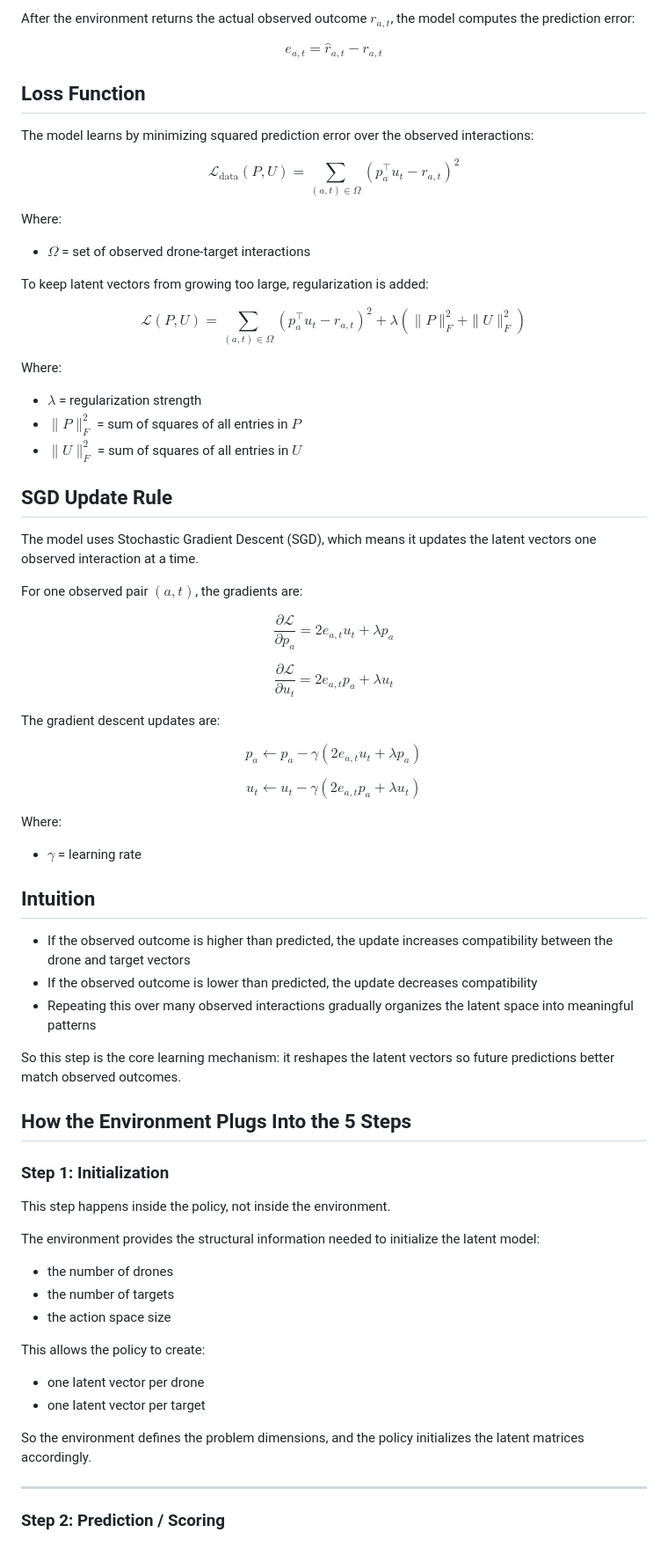
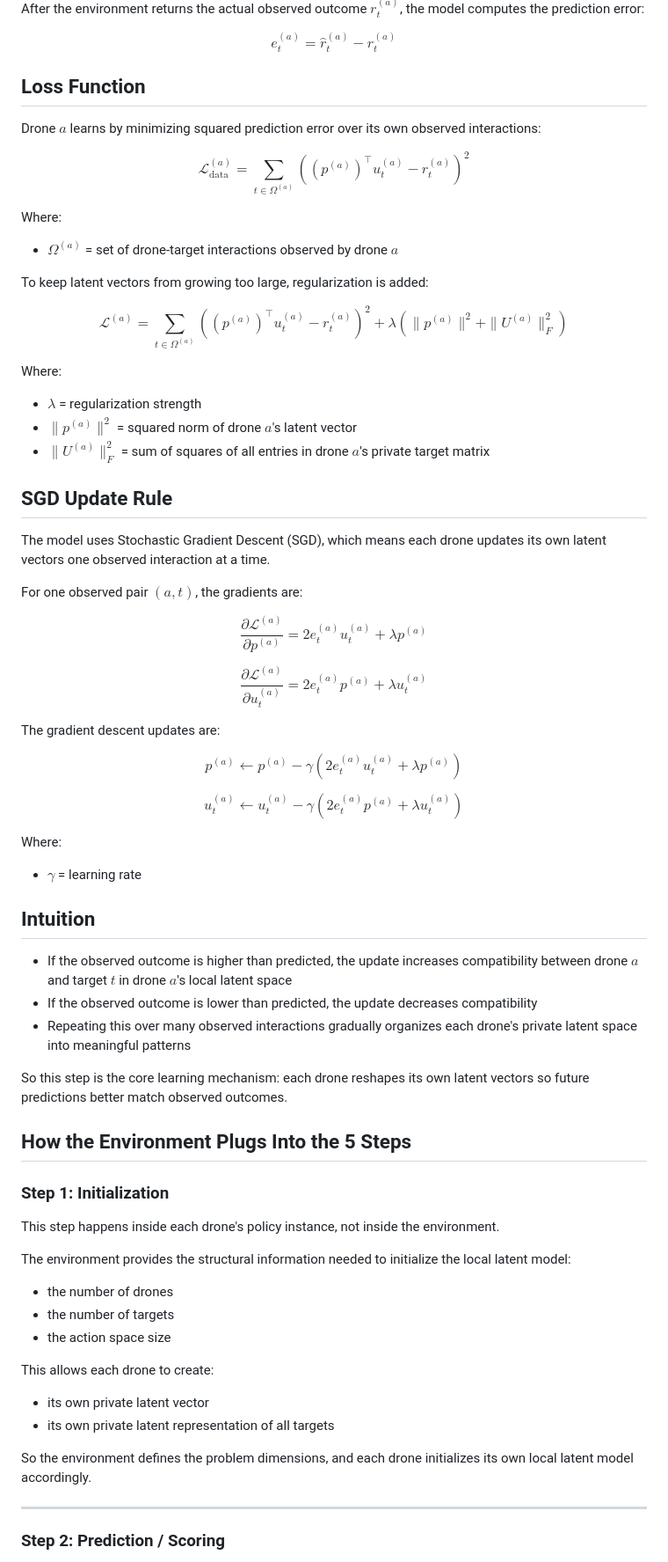
Before and after one commit to ApartsinProjects/ZKDroneSwarm, a Markdown page: docs/policies/classic-cf-mf.md, the part around one of its changes. Shown at 88% size. GitHub-like rendering.

```diff
--- a/docs/policies/classic-cf-mf.md
+++ b/docs/policies/classic-cf-mf.md
@@ -160,56 +189,56 @@ Where:
 
-After the environment returns the actual observed outcome $r_{a,t}$, the model computes the prediction error:
+After the environment returns the actual observed outcome $r^{(a)}_{t}$, the model computes the prediction error:
 
 $$
-e_{a,t} = \hat{r}_{a,t} - r_{a,t}
+e^{(a)}_{t} = \hat{r}^{(a)}_{t} - r^{(a)}_{t}
 $$
 
 ## Loss Function
 
-The model learns by minimizing squared prediction error over the observed interactions:
+Drone $a$ learns by minimizing squared prediction error over its own observed interactions:
 
 $$
-\mathcal{L}_{\text{data}}(P,U)=\sum_{(a,t)\in\Omega}\left(p_a^\top u_t-r_{a,t}\right)^2
+\mathcal{L}^{(a)}_{\text{data}}=\sum_{t \in \Omega^{(a)}}\left(\left(p^{(a)}\right)^\top u^{(a)}_{t}-r^{(a)}_{t}\right)^2
 $$
 
 Where:
 
-- $\Omega$ = set of observed drone-target interactions
+- $\Omega^{(a)}$ = set of drone-target interactions observed by drone $a$
 
 To keep latent vectors from growing too large, regularization is added:
 
 $$
-\mathcal{L}(P,U)=\sum_{(a,t)\in\Omega}\left(p_a^\top u_t-r_{a,t}\right)^2+\lambda\left(\|P\|_F^2+\|U\|_F^2\right)
+\mathcal{L}^{(a)}=\sum_{t \in \Omega^{(a)}}\left(\left(p^{(a)}\right)^\top u^{(a)}_{t}-r^{(a)}_{t}\right)^2+\lambda\left(\|p^{(a)}\|^2+\|U^{(a)}\|_F^2\right)
 $$
 
 Where:
 
 - $\lambda$ = regularization strength
-- $\|P\|_F^2$ = sum of squares of all entries in $P$
-- $\|U\|_F^2$ = sum of squares of all entries in $U$
+- $\|p^{(a)}\|^2$ = squared norm of drone $a$'s latent vector
+- $\|U^{(a)}\|_F^2$ = sum of squares of all entries in drone $a$'s private target matrix
 
 ## SGD Update Rule
 
-The model uses Stochastic Gradient Descent (SGD), which means it updates the latent vectors one observed interaction at a time.
+The model uses Stochastic Gradient Descent (SGD), which means each drone updates its own latent vectors one observed interaction at a time.
 
 For one observed pair $(a,t)$, the gradients are:
 
 $$
-\frac{\partial \mathcal{L}}{\partial p_a} = 2 e_{a,t} u_t + \lambda p_a
+\frac{\partial \mathcal{L}^{(a)}}{\partial p^{(a)}} = 2 e^{(a)}_{t} u^{(a)}_{t} + \lambda p^{(a)}
 $$
 
 $$
-\frac{\partial \mathcal{L}}{\partial u_t} = 2 e_{a,t} p_a + \lambda u_t
+\frac{\partial \mathcal{L}^{(a)}}{\partial u^{(a)}_{t}} = 2 e^{(a)}_{t} p^{(a)} + \lambda u^{(a)}_{t}
 $$
 
 The gradient descent updates are:
 
 $$
-p_a \leftarrow p_a - \gamma \left(2 e_{a,t} u_t + \lambda p_a\right)
+p^{(a)} \leftarrow p^{(a)} - \gamma \left(2 e^{(a)}_{t} u^{(a)}_{t} + \lambda p^{(a)}\right)
 $$
 
 $$
-u_t \leftarrow u_t - \gamma \left(2 e_{a,t} p_a + \lambda u_t\right)
+u^{(a)}_{t} \leftarrow u^{(a)}_{t} - \gamma \left(2 e^{(a)}_{t} p^{(a)} + \lambda u^{(a)}_{t}\right)
 $$
 
 Where:
@@ -218,30 +247,30 @@ Where:
 
 ## Intuition
 
-- If the observed outcome is higher than predicted, the update increases compatibility between the drone and target vectors
+- If the observed outcome is higher than predicted, the update increases compatibility between drone $a$ and target $t$ in drone $a$'s local latent space
 - If the observed outcome is lower than predicted, the update decreases compatibility
-- Repeating this over many observed interactions gradually organizes the latent space into meaningful patterns
+- Repeating this over many observed interactions gradually organizes each drone's private latent space into meaningful patterns
 
-So this step is the core learning mechanism: it reshapes the latent vectors so future predictions better match observed outcomes.
+So this step is the core learning mechanism: each drone reshapes its own latent vectors so future predictions better match observed outcomes.
 
 ## How the Environment Plugs Into the 5 Steps
 
 ### Step 1: Initialization
 
-This step happens inside the policy, not inside the environment.
+This step happens inside each drone's policy instance, not inside the environment.
 
-The environment provides the structural information needed to initialize the latent model:
+The environment provides the structural information needed to initialize the local latent model:
 
 - the number of drones
 - the number of targets
 - the action space size
 
-This allows the policy to create:
+This allows each drone to create:
 
-- one latent vector per drone
-- one latent vector per target
+- its own private latent vector
+- its own private latent representation of all targets
 
-So the environment defines the problem dimensions, and the policy initializes the latent matrices accordingly.
+So the environment defines the problem dimensions, and each drone initializes its own local latent model accordingly.
 
 ---
 
```
Also changed, not shown: other parts of docs/policies/classic-cf-mf.md (+109 -114 lines).
